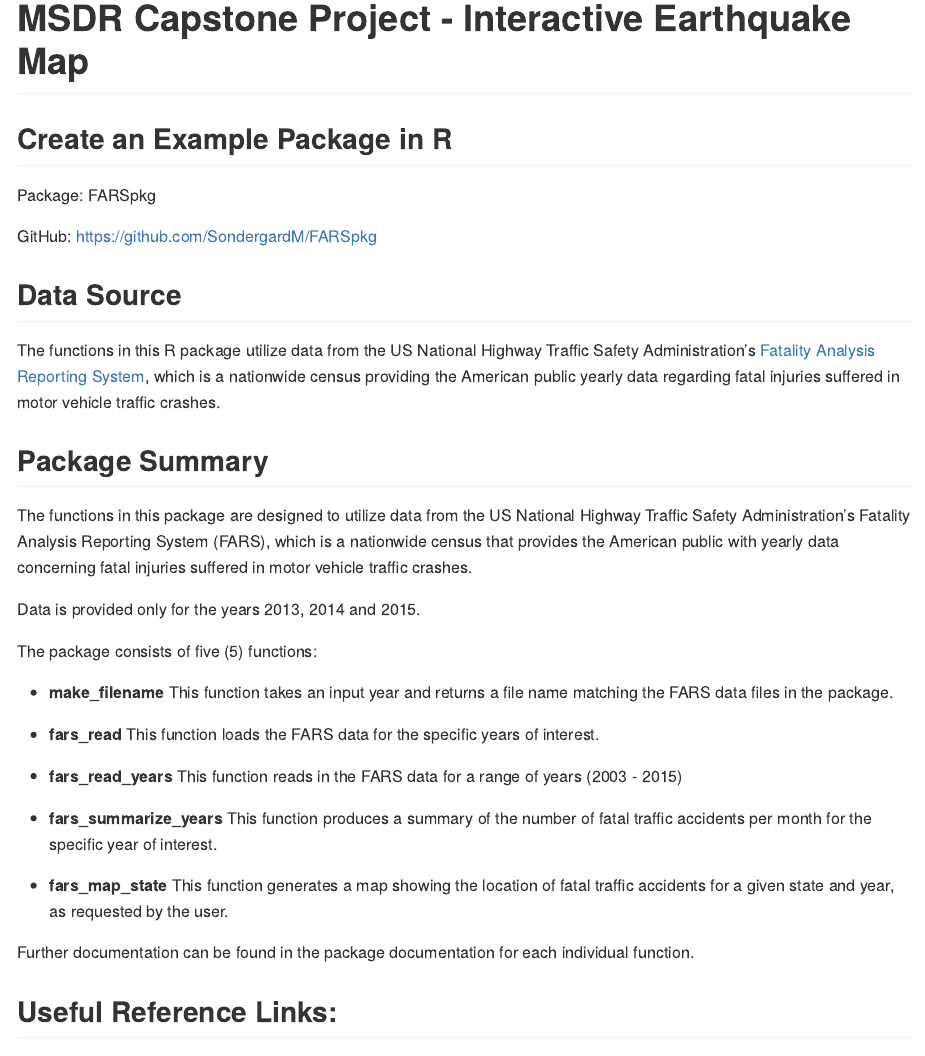
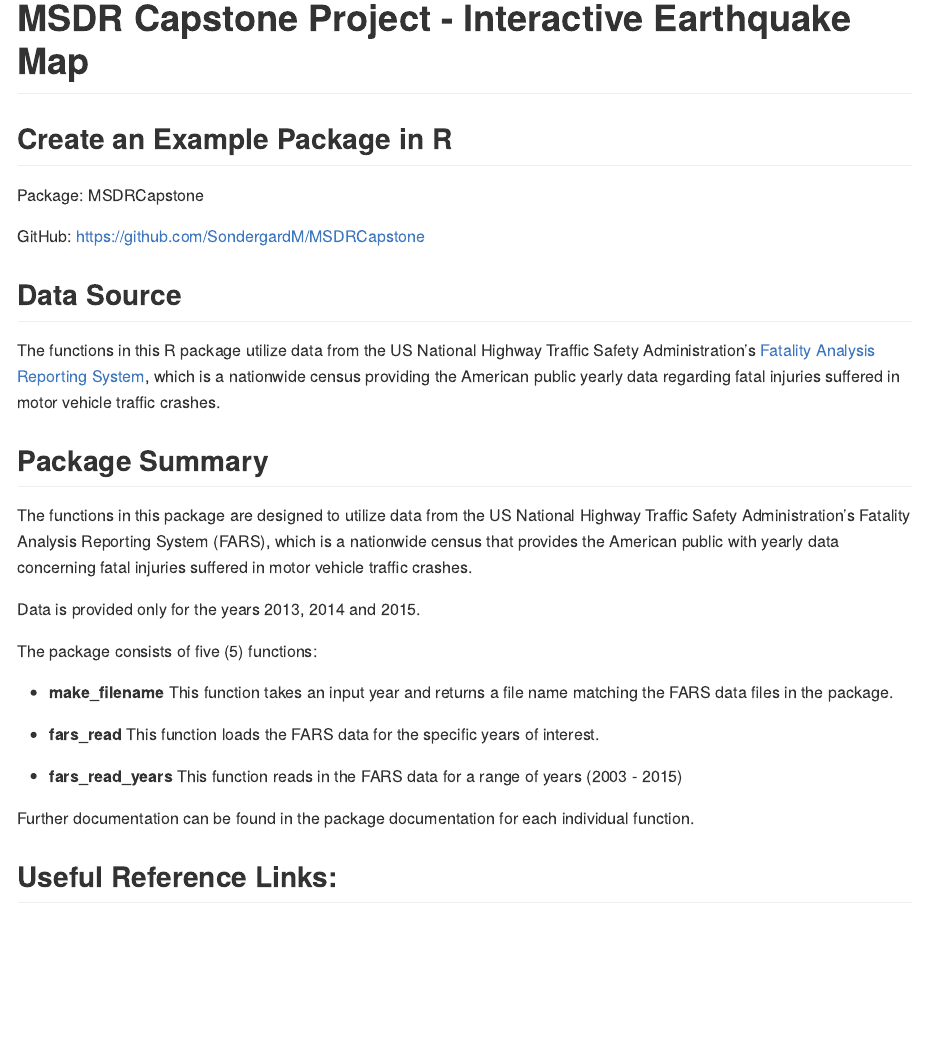
Before and after one commit to englianhu/MSDRCapstone, an R Markdown document (README.Rmd): the page in a window 1100 px wide, from its top. Rendered offline with R 4.5, knitr and Pandoc, with nearby package versions; badge pictures from the web are left out.

Commit message:
Further documentation refinements

```diff
--- a/README.Rmd
+++ b/README.Rmd
@@ -15,9 +15,9 @@
 
 ## Create an Example Package in R
 
-Package: FARSpkg
+Package: MSDRCapstone
 
-GitHub:  https://github.com/SondergardM/FARSpkg
+GitHub:  https://github.com/SondergardM/MSDRCapstone
 
 ## Data Source
 
@@ -46,11 +46,7 @@
 * **fars_read_years**  This function reads in the FARS data for a range of years
 (2003 - 2015)
 
-* **fars_summarize_years**  This function produces a summary of the number of fatal
-traffic accidents per month for the specific year of interest.
 
-* **fars_map_state**  This function generates a map showing the location of fatal
-traffic accidents for a given state and year, as requested by the user.
 
 Further documentation can be found in the package documentation for each individual
 function.
```
Also changed, not shown: README.md, README.Rmd (3 more changed lines).
